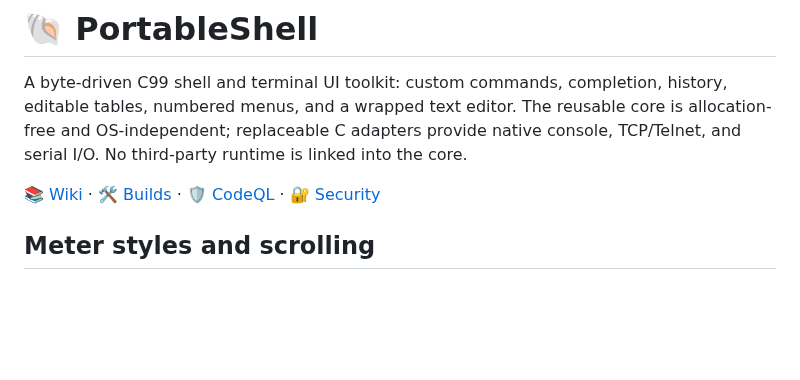
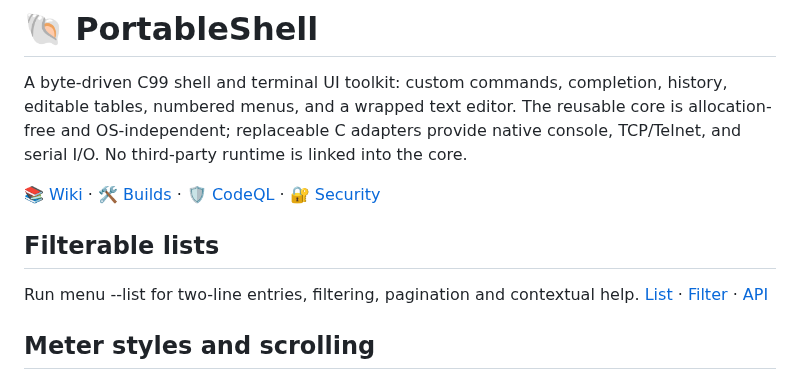
Before and after one commit to atomicdeploy/portable-shell, a Markdown page: README.md, the part around the change. GitHub-like rendering; blank space fills up the shorter version.

Commit message:
Add optional filterable paginated list presentation for menus

```diff
--- a/README.md
+++ b/README.md
@@ -9,6 +9,10 @@ console, TCP/Telnet, and serial I/O. No third-party runtime is linked into the c
 [🛠️ Builds](https://github.com/atomicdeploy/portable-shell/actions/workflows/build.yml) ·
 [🛡️ CodeQL](https://github.com/atomicdeploy/portable-shell/actions/workflows/codeql.yml) ·
 [🔐 Security](SECURITY.md)
+
+## Filterable lists
+
+Run menu --list for two-line entries, filtering, pagination and contextual help. [List](previews/menu-list.png) · [Filter](previews/menu-filtered.png) · [API](https://github.com/atomicdeploy/portable-shell/wiki/Menus#filterable-list-mode)
 
 ## Meter styles and scrolling
 
```
Also changed, not shown: docs/wiki/Menus.md (+36 -0 lines), previews/menu-filtered.png (added), previews/menu-list.png (added), previews/report-status.png, 13 other files.
